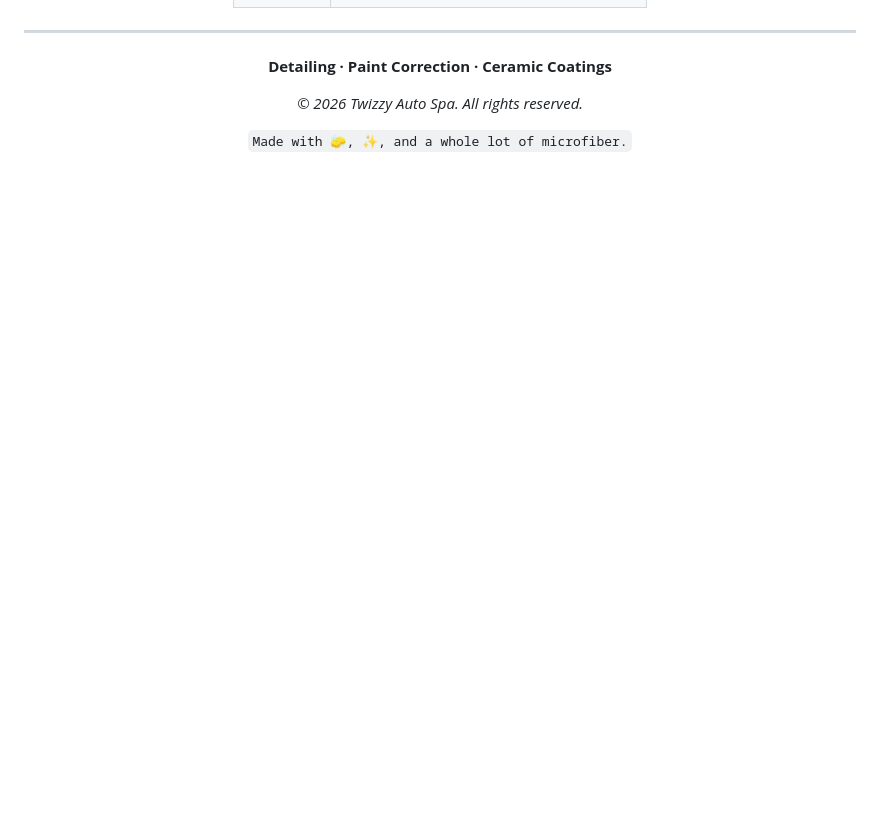
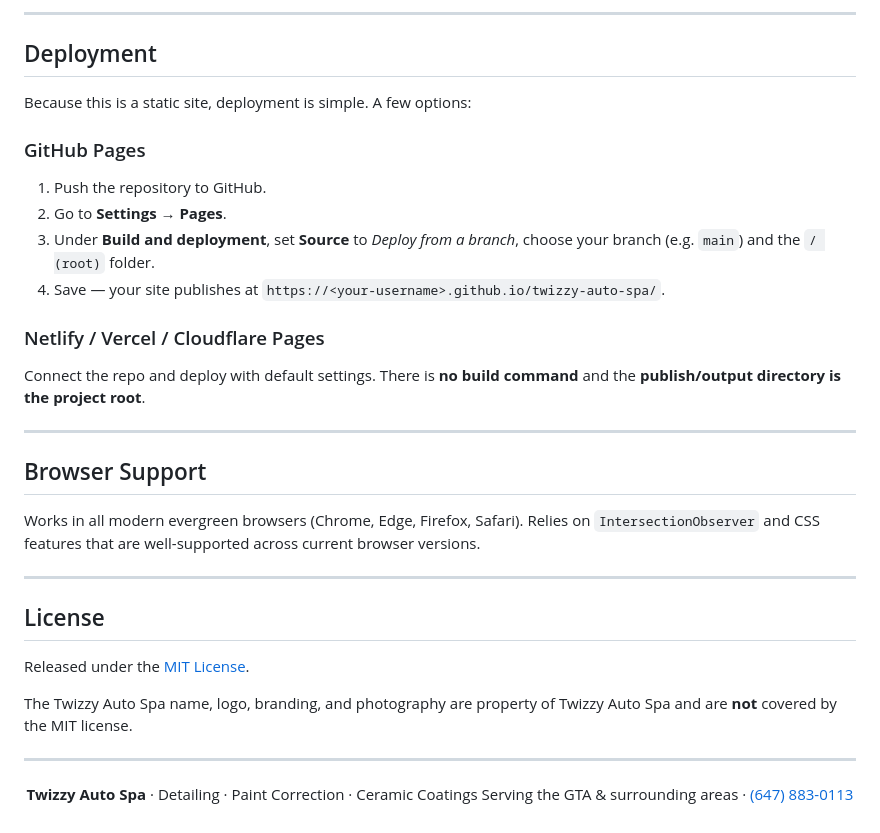
Before and after one commit to twizzyautospa/twizzyautospa.github.io, a Markdown page: README.md, the part around one of its changes. Rendered like a GitHub page; blank space fills up the shorter version.

```diff
--- a/README.md
+++ b/README.md
@@ -198,14 +163,45 @@ python -m http.server 8000
 
-</div>
+---
+
+## Deployment
+
+Because this is a static site, deployment is simple. A few options:
+
+### GitHub Pages
+
+1. Push the repository to GitHub.
+2. Go to **Settings → Pages**.
+3. Under **Build and deployment**, set **Source** to *Deploy from a branch*,
+   choose your branch (e.g. `main`) and the `/ (root)` folder.
+4. Save — your site publishes at `https://<your-username>.github.io/twizzy-auto-spa/`.
+
+### Netlify / Vercel / Cloudflare Pages
+
+Connect the repo and deploy with default settings. There is **no build command**
+and the **publish/output directory is the project root**.
+
+---
+
+## Browser Support
+
+Works in all modern evergreen browsers (Chrome, Edge, Firefox, Safari). Relies on
+`IntersectionObserver` and CSS features that are well-supported across current
+browser versions.
+
+---
+
+## License
+
+Released under the [MIT License](LICENSE).
+
+The Twizzy Auto Spa name, logo, branding, and photography are property of Twizzy
+Auto Spa and are **not** covered by the MIT license.
 
 ---
 
 <div align="center">
 
-**Detailing · Paint Correction · Ceramic Coatings**
-
-*© 2026 Twizzy Auto Spa. All rights reserved.*
-
-`Made with 🧽, ✨, and a whole lot of microfiber.`
+**Twizzy Auto Spa** · Detailing · Paint Correction · Ceramic Coatings
+Serving the GTA & surrounding areas · [(647) 883-0113](tel:+16478830113)
 
 </div>
```
Also changed, not shown: other parts of README.md (+112 -147 lines).
